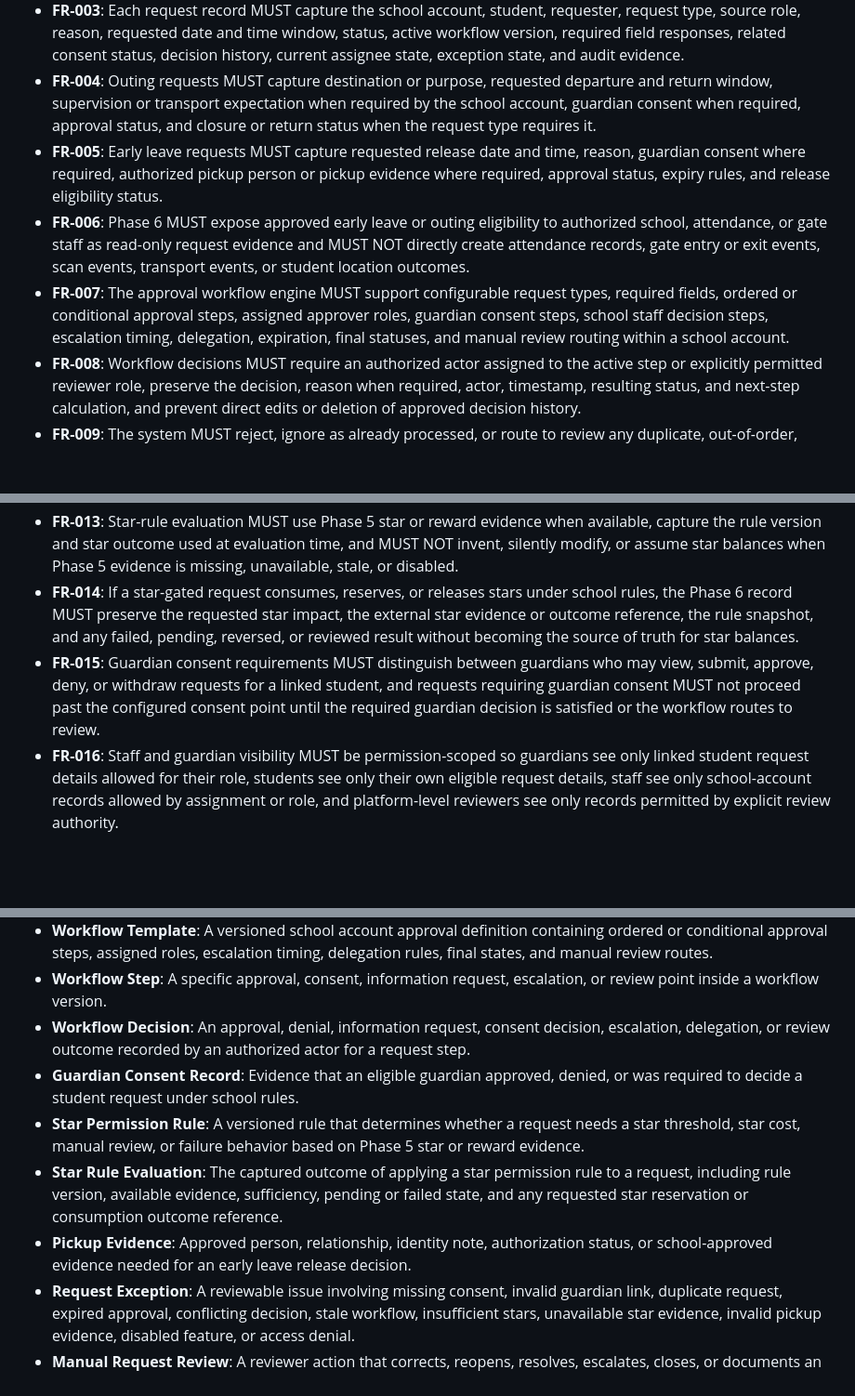
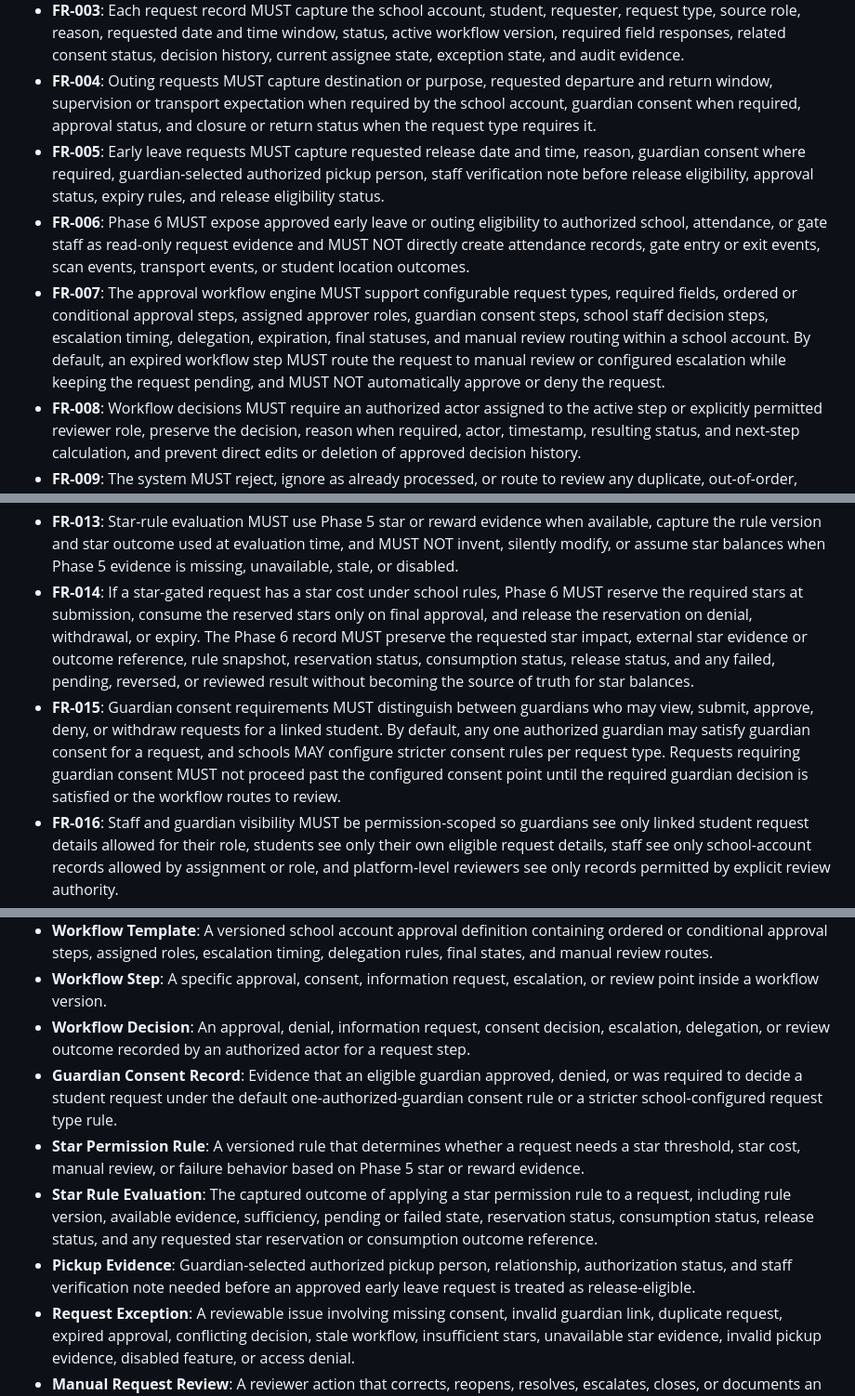
Before and after one commit to El-Hansy/SafeSchool, a Markdown page: specs/006-requests-permissions/spec.md, 3 parts joined by grey strips. Shown at 93% size. Drawn GitHub-style; blank space fills up the shorter version.

```diff
--- a/specs/006-requests-permissions/spec.md
+++ b/specs/006-requests-permissions/spec.md
@@ -142,17 +156,17 @@ As a school administrator, I need configurable request types, required fields, a
 - **FR-002**: The system MUST validate school account scope, feature availability, student status, requester identity, guardian link status, actor permission, request type eligibility, required field completion, workflow availability, and applicable rule settings before creating, submitting, deciding, withdrawing, correcting, or showing a request.
 - **FR-003**: Each request record MUST capture the school account, student, requester, request type, source role, reason, requested date and time window, status, active workflow version, required field responses, related consent status, decision history, current assignee state, exception state, and audit evidence.
 - **FR-004**: Outing requests MUST capture destination or purpose, requested departure and return window, supervision or transport expectation when required by the school account, guardian consent when required, approval status, and closure or return status when the request type requires it.
-- **FR-005**: Early leave requests MUST capture requested release date and time, reason, guardian consent where required, authorized pickup person or pickup evidence where required, approval status, expiry rules, and release eligibility status.
+- **FR-005**: Early leave requests MUST capture requested release date and time, reason, guardian consent where required, guardian-selected authorized pickup person, staff verification note before release eligibility, approval status, expiry rules, and release eligibility status.
 - **FR-006**: Phase 6 MUST expose approved early leave or outing eligibility to authorized school, attendance, or gate staff as read-only request evidence and MUST NOT directly create attendance records, gate entry or exit events, scan events, transport events, or student location outcomes.
-- **FR-007**: The approval workflow engine MUST support configurable request types, required fields, ordered or conditional approval steps, assigned approver roles, guardian consent steps, school staff decision steps, escalation timing, delegation, expiration, final statuses, and manual review routing within a school account.
+- **FR-007**: The approval workflow engine MUST support configurable request types, required fields, ordered or conditional approval steps, assigned approver roles, guardian consent steps, school staff decision steps, escalation timing, delegation, expiration, final statuses, and manual review routing within a school account. By default, an expired workflow step MUST route the request to manual review or configured escalation while keeping the request pending, and MUST NOT automatically approve or deny the request.
 - **FR-008**: Workflow decisions MUST require an authorized actor assigned to the active step or explicitly permitted reviewer role, preserve the decision, reason when required, actor, timestamp, resulting status, and next-step calculation, and prevent direct edits or deletion of approved decision history.
 - **FR-009**: The system MUST reject, ignore as already processed, or route to review any duplicate, out-of-order, unauthorized, cross-school, final-state, withdrawn, expired, or concurrently conflicting workflow decision without corrupting the request outcome.
 - **FR-010**: The system MUST allow authorized approvers to approve, deny, request more information, delegate, escalate, or mark a request for manual review when the active workflow step and school rules permit the action.
 - **FR-011**: The system MUST allow original requesters to withdraw requests only before configured final states or restricted review states, and withdrawal MUST stop pending approval work while preserving all prior request and workflow history.
 - **FR-012**: Star-based permission rules MUST be configurable by school account, request type, active date range, eligible student groups where allowed, required star threshold, optional star cost, manual review behavior, and failure behavior when star evidence is unavailable.
 - **FR-013**: Star-rule evaluation MUST use Phase 5 star or reward evidence when available, capture the rule version and star outcome used at evaluation time, and MUST NOT invent, silently modify, or assume star balances when Phase 5 evidence is missing, unavailable, stale, or disabled.
-- **FR-014**: If a star-gated request consumes, reserves, or releases stars under school rules, the Phase 6 record MUST preserve the requested star impact, the external star evidence or outcome reference, the rule snapshot, and any failed, pending, reversed, or reviewed result without becoming the source of truth for star balances.
-- **FR-015**: Guardian consent requirements MUST distinguish between guardians who may view, submit, approve, deny, or withdraw requests for a linked student, and requests requiring guardian consent MUST not proceed past the configured consent point until the required guardian decision is satisfied or the workflow routes to review.
+- **FR-014**: If a star-gated request has a star cost under school rules, Phase 6 MUST reserve the required stars at submission, consume the reserved stars only on final approval, and release the reservation on denial, withdrawal, or expiry. The Phase 6 record MUST preserve the requested star impact, external star evidence or outcome reference, rule snapshot, reservation status, consumption status, release status, and any failed, pending, reversed, or reviewed result without becoming the source of truth for star balances.
+- **FR-015**: Guardian consent requirements MUST distinguish between guardians who may view, submit, approve, deny, or withdraw requests for a linked student. By default, any one authorized guardian may satisfy guardian consent for a request, and schools MAY configure stricter consent rules per request type. Requests requiring guardian consent MUST not proceed past the configured consent point until the required guardian decision is satisfied or the workflow routes to review.
 - **FR-016**: Staff and guardian visibility MUST be permission-scoped so guardians see only linked student request details allowed for their role, students see only their own eligible request details, staff see only school-account records allowed by assignment or role, and platform-level reviewers see only records permitted by explicit review authority.
 - **FR-017**: Request history MUST be filterable by student, requester, guardian, request type, status, date range, requested time window, approver, current assignee, workflow version, star-rule outcome, exception type, and review status within the user's authorized scope.
 - **FR-018**: The system MUST allow authorized reviewers to correct, reopen, close, resolve, or escalate request exceptions with a reason while preserving the original request, original decisions, correction actor, correction time, and resulting status.
@@ -175,10 +190,10 @@ As a school administrator, I need configurable request types, required fields, a
 - **Workflow Template**: A versioned school account approval definition containing ordered or conditional approval steps, assigned roles, escalation timing, delegation rules, final states, and manual review routes.
 - **Workflow Step**: A specific approval, consent, information request, escalation, or review point inside a workflow version.
 - **Workflow Decision**: An approval, denial, information request, consent decision, escalation, delegation, or review outcome recorded by an authorized actor for a request step.
-- **Guardian Consent Record**: Evidence that an eligible guardian approved, denied, or was required to decide a student request under school rules.
+- **Guardian Consent Record**: Evidence that an eligible guardian approved, denied, or was required to decide a student request under the default one-authorized-guardian consent rule or a stricter school-configured request type rule.
 - **Star Permission Rule**: A versioned rule that determines whether a request needs a star threshold, star cost, manual review, or failure behavior based on Phase 5 star or reward evidence.
-- **Star Rule Evaluation**: The captured outcome of applying a star permission rule to a request, including rule version, available evidence, sufficiency, pending or failed state, and any requested star reservation or consumption outcome reference.
-- **Pickup Evidence**: Approved person, relationship, identity note, authorization status, or school-approved evidence needed for an early leave release decision.
+- **Star Rule Evaluation**: The captured outcome of applying a star permission rule to a request, including rule version, available evidence, sufficiency, pending or failed state, reservation status, consumption status, release status, and any requested star reservation or consumption outcome reference.
+- **Pickup Evidence**: Guardian-selected authorized pickup person, relationship, authorization status, and staff verification note needed before an approved early leave request is treated as release-eligible.
 - **Request Exception**: A reviewable issue involving missing consent, invalid guardian link, duplicate request, expired approval, conflicting decision, stale workflow, insufficient stars, unavailable star evidence, invalid pickup evidence, disabled feature, or access denial.
 - **Manual Request Review**: A reviewer action that corrects, reopens, resolves, escalates, closes, or documents an exception with reason and history.
 - **Request Review Summary**: A permission-scoped view of request counts, pending assignments, final outcomes, exception states, and star-rule outcomes.
```
Also changed, not shown: other parts of specs/006-requests-permissions/spec.md (+34 -13 lines).
